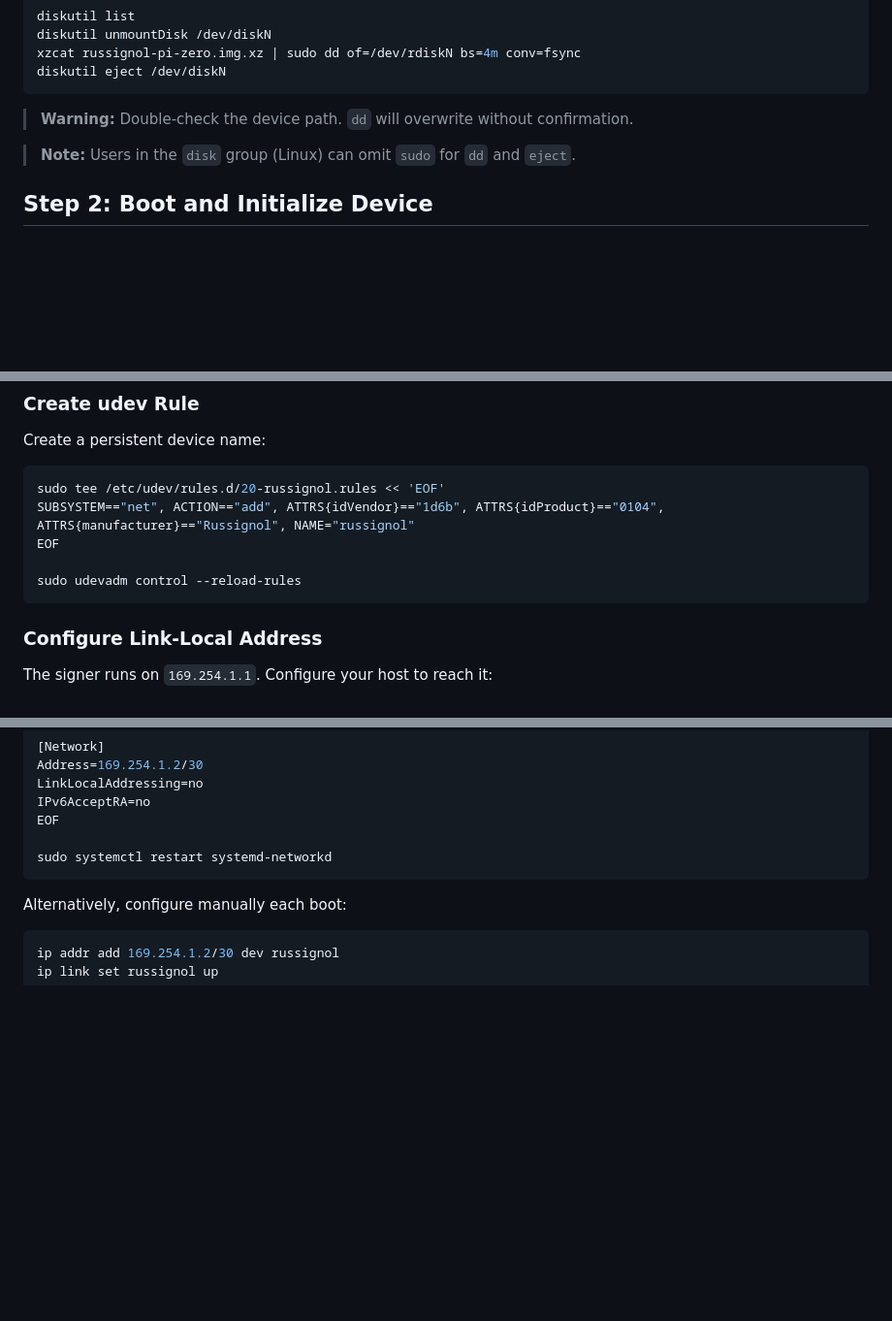
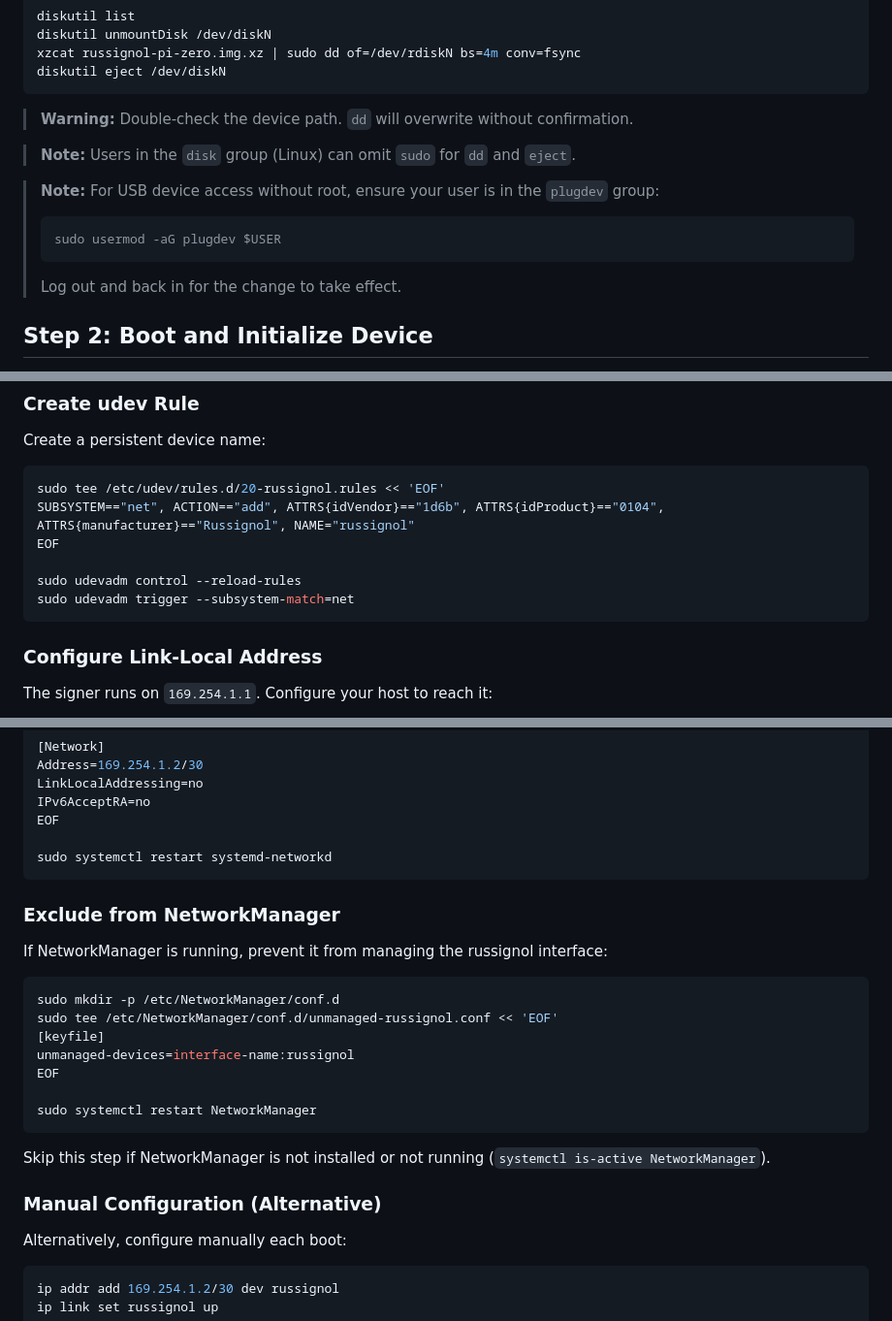
Before and after one commit to RichAyotte/russignol, a Markdown page: docs/INSTALL_MANUAL.md, 3 parts joined by grey strips. Shown at 97% size. Rendered like a GitHub page; blank space fills up the shorter version.

Commit message:
docs: add missing network setup steps to manual installation
Add steps that the host-utility performs but were missing from manual
instructions: udev trigger after rule reload, NetworkManager exclusion
config, and plugdev group membership note.

````diff
--- a/docs/INSTALL_MANUAL.md
+++ b/docs/INSTALL_MANUAL.md
@@ -75,6 +75,12 @@ diskutil eject /dev/diskN
 
 > **Note:** Users in the `disk` group (Linux) can omit `sudo` for `dd` and `eject`.
 
+> **Note:** For USB device access without root, ensure your user is in the `plugdev` group:
+> ```bash
+> sudo usermod -aG plugdev $USER
+> ```
+> Log out and back in for the change to take effect.
+
 ## Step 2: Boot and Initialize Device
 
 1. Insert the flashed SD card into your Raspberry Pi Zero 2W
@@ -97,6 +103,7 @@ SUBSYSTEM=="net", ACTION=="add", ATTRS{idVendor}=="1d6b", ATTRS{idProduct}=="010
 EOF
 
 sudo udevadm control --reload-rules
+sudo udevadm trigger --subsystem-match=net
 ```
 
 ### Configure Link-Local Address
@@ -121,6 +128,24 @@ EOF
 
 sudo systemctl restart systemd-networkd
 ```
+
+### Exclude from NetworkManager
+
+If NetworkManager is running, prevent it from managing the russignol interface:
+
+```bash
+sudo mkdir -p /etc/NetworkManager/conf.d
+sudo tee /etc/NetworkManager/conf.d/unmanaged-russignol.conf << 'EOF'
+[keyfile]
+unmanaged-devices=interface-name:russignol
+EOF
+
+sudo systemctl restart NetworkManager
+```
+
+Skip this step if NetworkManager is not installed or not running (`systemctl is-active NetworkManager`).
+
+### Manual Configuration (Alternative)
 
 Alternatively, configure manually each boot:
 
````
